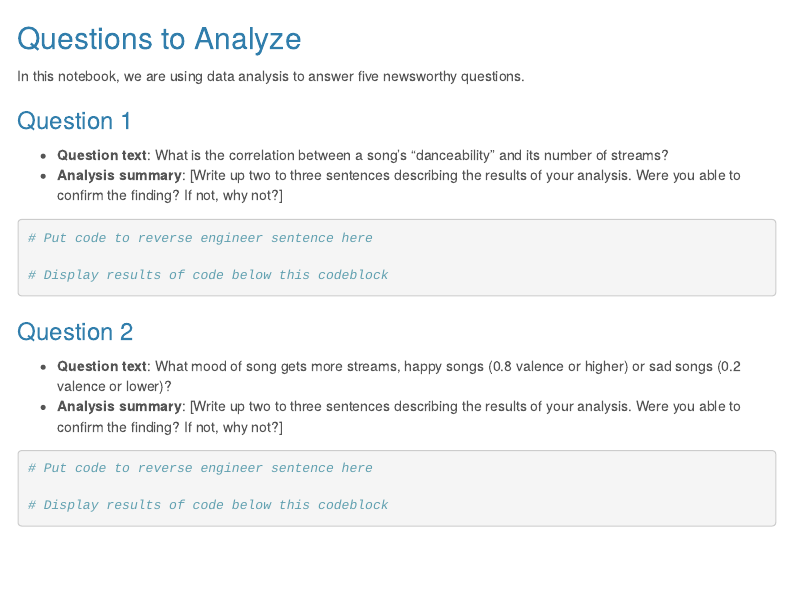
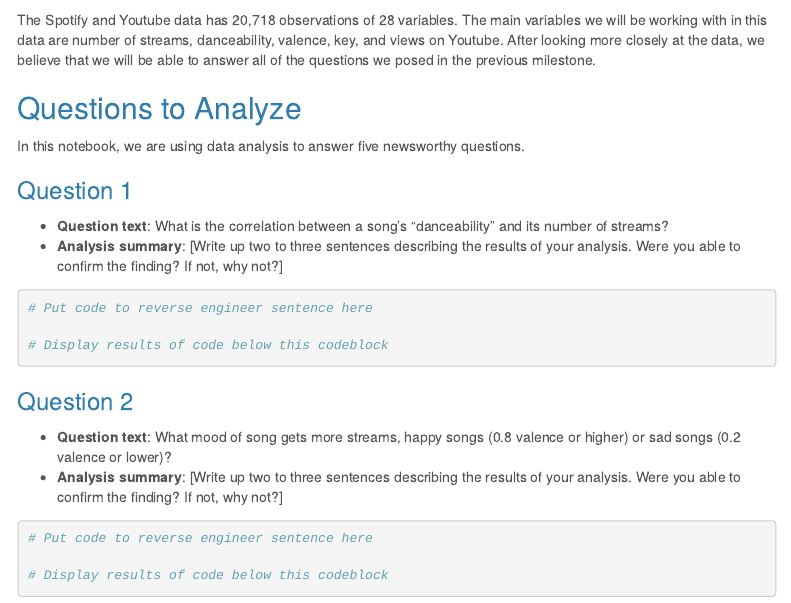
Before and after one commit to MitchHang/data_journalism_2023_spring, an R Markdown document (major_assignments/data_analysis_project/Spotify_YouTube_data_analysis_project.Rmd): the page in a window 1100 px wide, from 780 px down. Rendered offline with R 4.5, knitr and Pandoc, with nearby package versions; some code elsewhere in the file could not run offline; menus at the side of the page are left out; column names are cleaned by a stand-in for the janitor package.

Commit message:
added explanation

````diff
--- a/major_assignments/data_analysis_project/Spotify_YouTube_data_analysis_project.Rmd
+++ b/major_assignments/data_analysis_project/Spotify_YouTube_data_analysis_project.Rmd
@@ -47,6 +47,7 @@ Spotify_Youtube_clean <- Spotify_Youtube %>%
   clean_names()
 
 ```
+The Spotify and Youtube data has 20,718 observations of 28 variables. The main variables we will be working with in this data are number of streams, danceability, valence, key, and views on Youtube. After looking more closely at the data, we believe that we will be able to answer all of the questions we posed in the previous milestone.
 
 ## Questions to Analyze
 In this notebook, we are using data analysis to answer five newsworthy questions.
````
